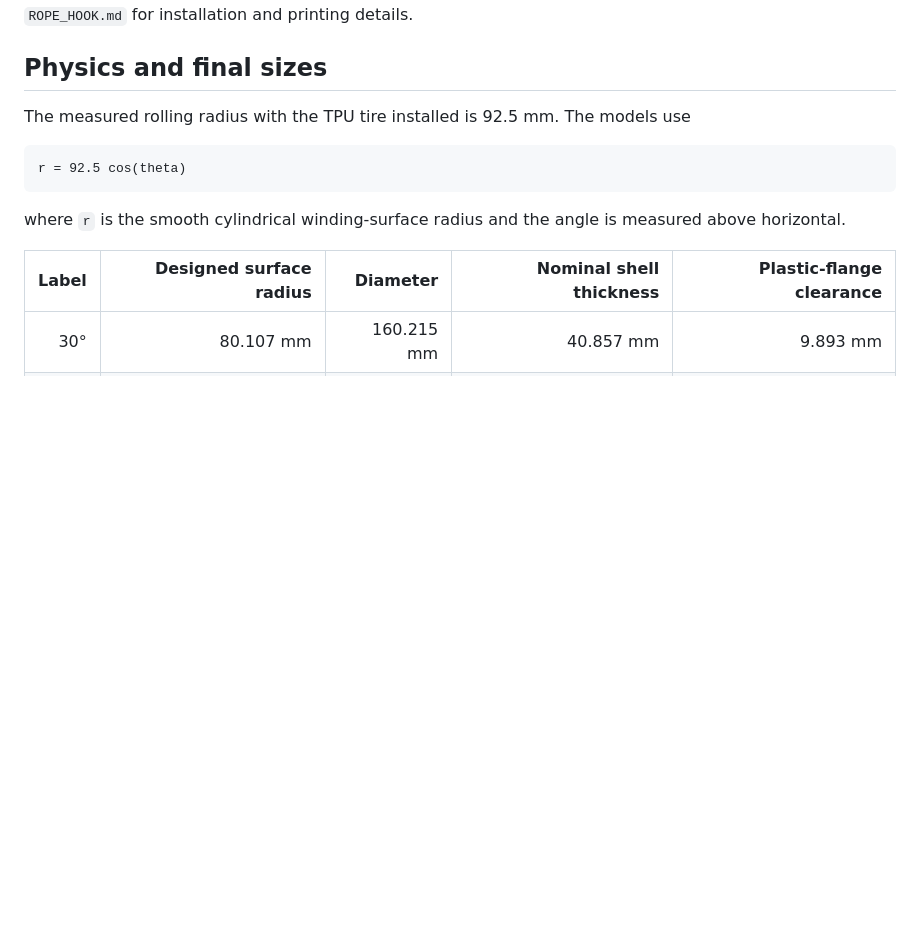
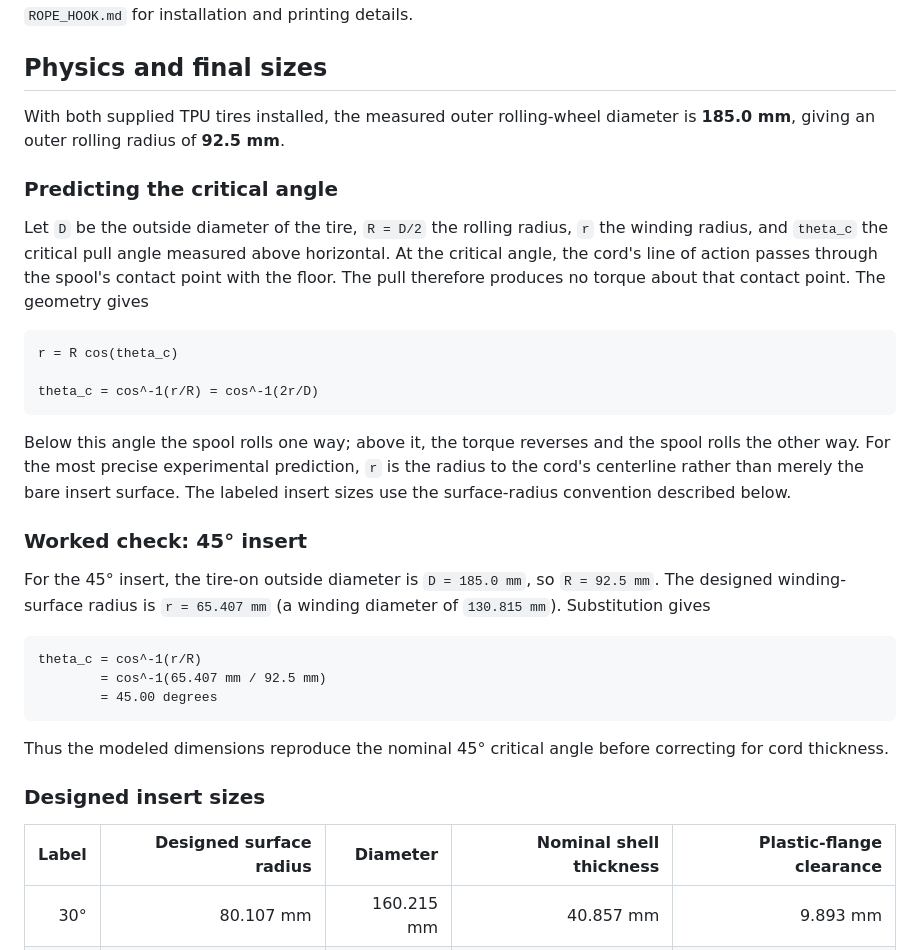
Before and after one commit to kwlyon/physics-demos, a Markdown page: torque-spool-demo/README.md, the part around the change. GitHub-like rendering; blank space fills up the shorter version.

Commit message:
Add critical angle calculation to torque spool README

````diff
--- a/torque-spool-demo/README.md
+++ b/torque-spool-demo/README.md
@@ -6,13 +6,33 @@ It also includes two low-profile rope-hook accessories. Their tapered J-shaped n
 
 ## Physics and final sizes
 
-The measured rolling radius with the TPU tire installed is 92.5 mm. The models use
+With both supplied TPU tires installed, the measured outer rolling-wheel diameter is **185.0 mm**, giving an outer rolling radius of **92.5 mm**.
+
+### Predicting the critical angle
+
+Let `D` be the outside diameter of the tire, `R = D/2` the rolling radius, `r` the winding radius, and `theta_c` the critical pull angle measured above horizontal. At the critical angle, the cord's line of action passes through the spool's contact point with the floor. The pull therefore produces no torque about that contact point. The geometry gives
 
 ```text
-r = 92.5 cos(theta)
+r = R cos(theta_c)
+
+theta_c = cos^-1(r/R) = cos^-1(2r/D)
 ```
 
-where `r` is the smooth cylindrical winding-surface radius and the angle is measured above horizontal.
+Below this angle the spool rolls one way; above it, the torque reverses and the spool rolls the other way. For the most precise experimental prediction, `r` is the radius to the cord's centerline rather than merely the bare insert surface. The labeled insert sizes use the surface-radius convention described below.
+
+### Worked check: 45° insert
+
+For the 45° insert, the tire-on outside diameter is `D = 185.0 mm`, so `R = 92.5 mm`. The designed winding-surface radius is `r = 65.407 mm` (a winding diameter of `130.815 mm`). Substitution gives
+
+```text
+theta_c = cos^-1(r/R)
+        = cos^-1(65.407 mm / 92.5 mm)
+        = 45.00 degrees
+```
+
+Thus the modeled dimensions reproduce the nominal 45° critical angle before correcting for cord thickness.
+
+### Designed insert sizes
 
 | Label | Designed surface radius | Diameter | Nominal shell thickness | Plastic-flange clearance |
 |---:|---:|---:|---:|---:|
````
